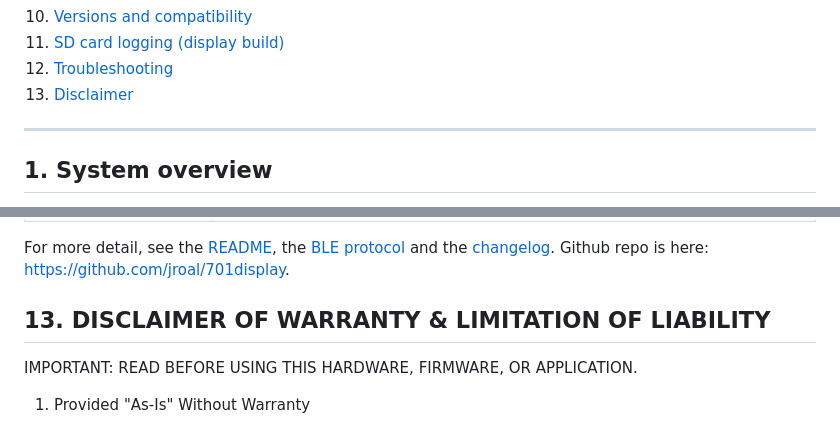
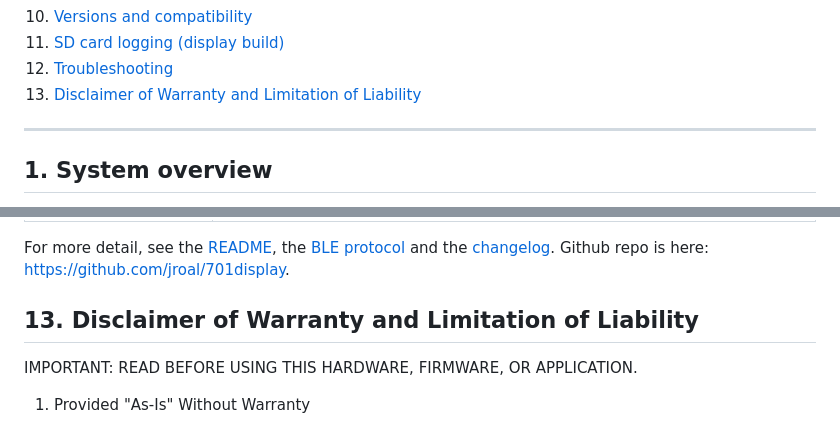
Before and after one commit to jroal/701display, a Markdown page: OWNERS_MANUAL.md, 2 parts joined by grey strips. Rendered like a GitHub page.

Commit message:
Update disclaimer section title for consistency

```diff
--- a/OWNERS_MANUAL.md
+++ b/OWNERS_MANUAL.md
@@ -18,7 +18,7 @@ Secondary display and virtual fuel computer for the Husqvarna 701 Enduro (Euro 5
 10. [Versions and compatibility](#10-versions-and-compatibility)
 11. [SD card logging (display build)](#11-sd-card-logging-display-build)
 12. [Troubleshooting](#12-troubleshooting)
-13. [Disclaimer](#13-disclaimer-of-warranty-&-limitation-of-liability)
+13. [Disclaimer of Warranty and Limitation of Liability](#13-disclaimer-of-warranty-and-limitation-of-liability)
 
 ---
 
@@ -251,7 +251,7 @@ This feature is primarily used for development and troubleshooting. The headless
 
 For more detail, see the [README](README.md), the [BLE protocol](Docs/BLE_Protocol.md) and the [changelog](changelog.md). Github repo is here: [https://github.com/jroal/701display](https://github.com/jroal/701display).
 
-## 13. DISCLAIMER OF WARRANTY & LIMITATION OF LIABILITY
+## 13. Disclaimer of Warranty and Limitation of Liability
 
 IMPORTANT: READ BEFORE USING THIS HARDWARE, FIRMWARE, OR APPLICATION.
 
```
